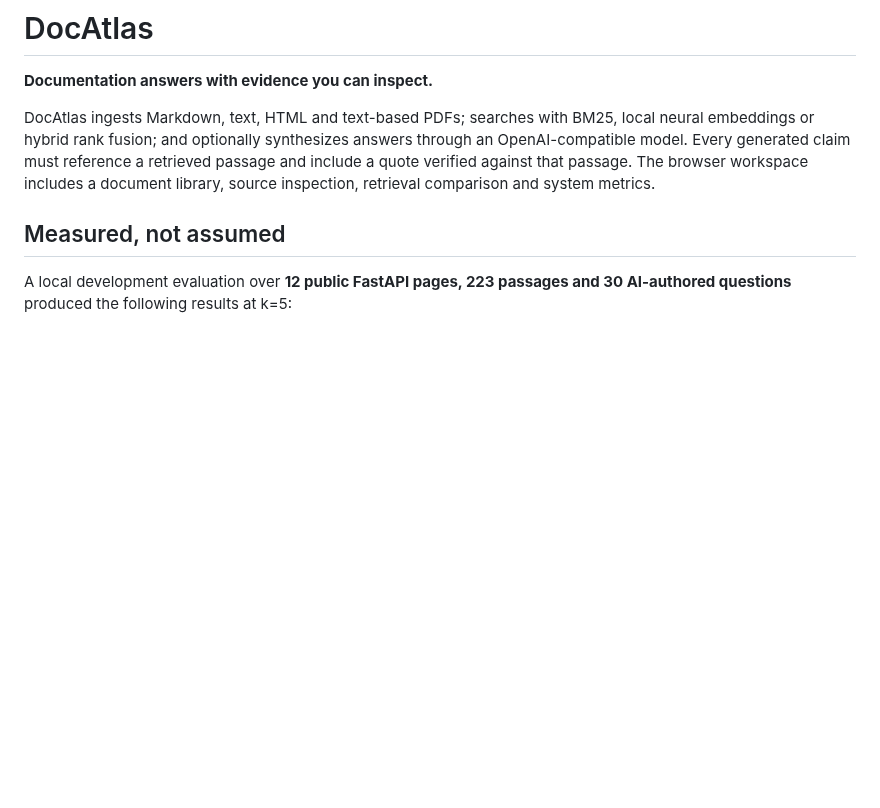
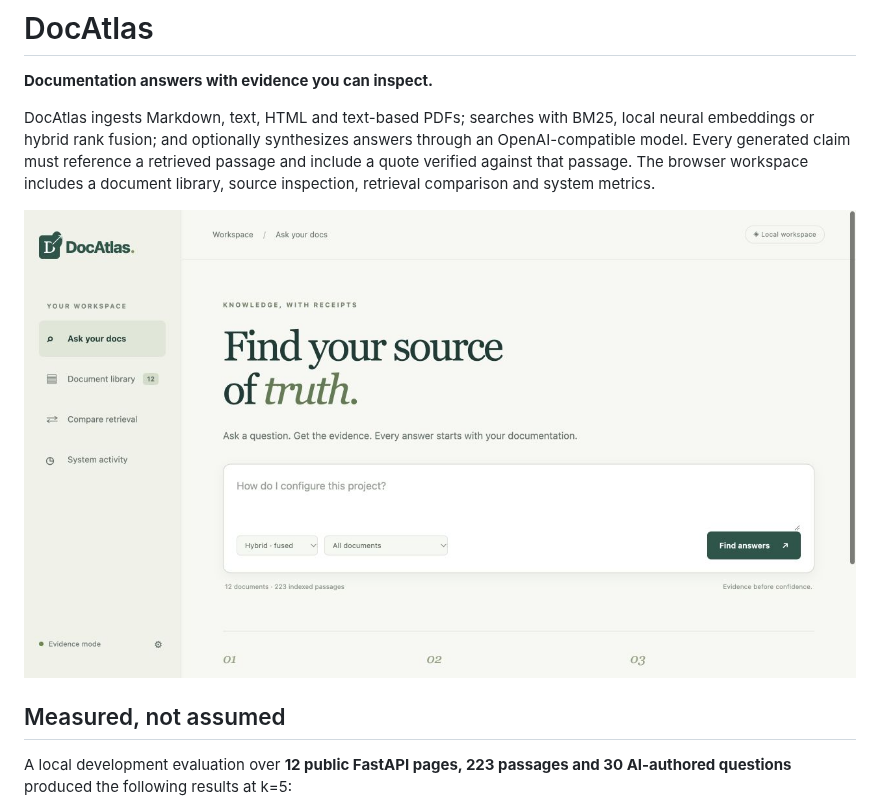
Before and after one commit to nymav/docatlas, a Markdown page: README.md, the part around the change. GitHub-like rendering; pictures changed too: docs/workspace.png (added); blank space fills up the shorter version.

```diff
--- a/README.md
+++ b/README.md
@@ -7,6 +7,8 @@ local neural embeddings or hybrid rank fusion; and optionally synthesizes answer
 through an OpenAI-compatible model. Every generated claim must reference a retrieved
 passage and include a quote verified against that passage. The browser workspace
 includes a document library, source inspection, retrieval comparison and system metrics.
+
+![DocAtlas workspace](docs/workspace.png)
 
 ## Measured, not assumed
 
```
Also changed, not shown: 4 other files.
